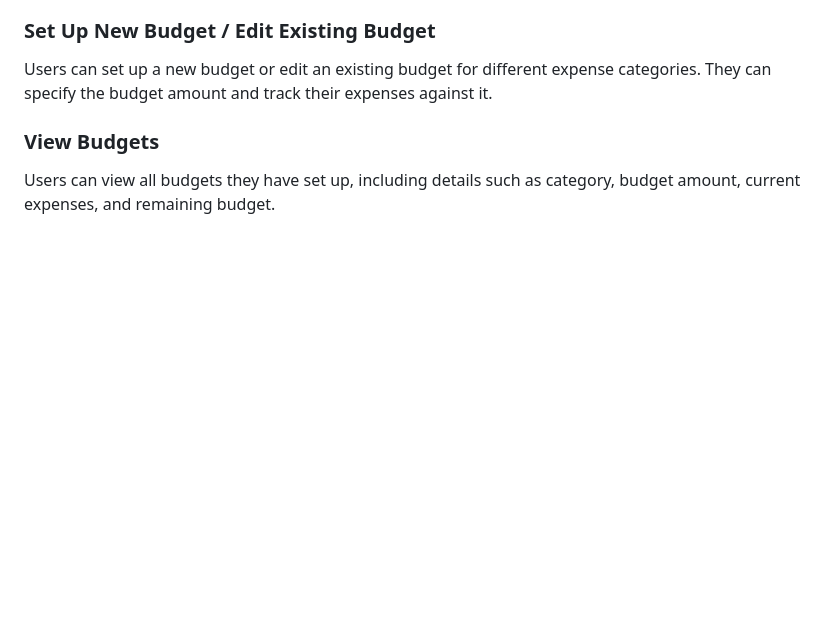
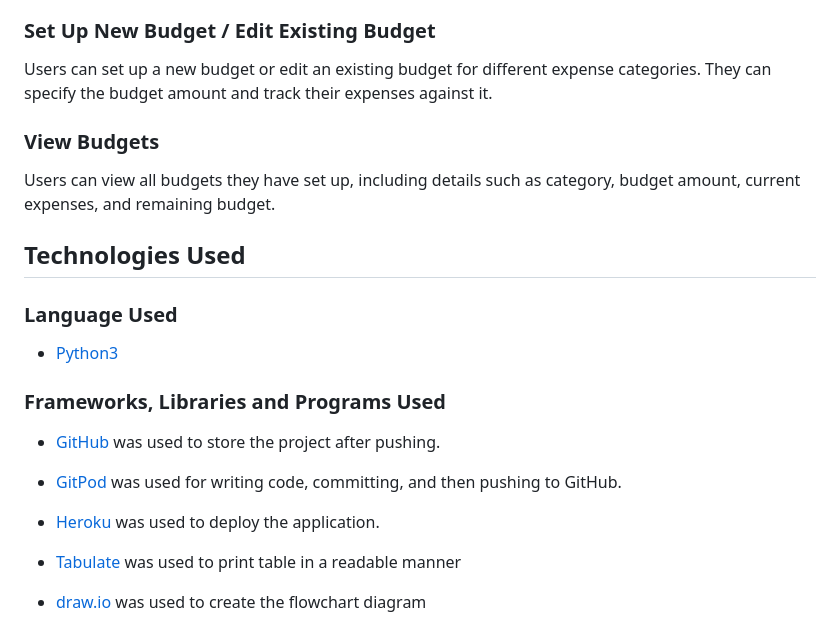
Before and after one commit to Rdawson96/expense-tracker-PP3, a Markdown page: README.md, the part around the change. Drawn GitHub-style; blank space fills up the shorter version.

Commit message:
added technologies used to readme

```diff
--- a/README.md
+++ b/README.md
@@ -71,3 +71,21 @@ Users can set up a new budget or edit an existing budget for different expense c
 
 ### View Budgets
 Users can view all budgets they have set up, including details such as category, budget amount, current expenses, and remaining budget.
+
+## Technologies Used
+
+### Language Used
+
+* [Python3](https://en.wikipedia.org/wiki/Python_(programming_language))
+
+### Frameworks, Libraries and Programs Used
+
+* [GitHub](https://github.com/) was used to store the project after pushing.
+
+* [GitPod](https://gitpod.io/) was used for writing code, committing, and then pushing to GitHub.
+
+* [Heroku](https://id.heroku.com/) was used to deploy the application.
+
+* [Tabulate](https://pypi.org/project/tabulate/) was used to print table in a readable manner
+
+* [draw.io](https://app.diagrams.net/) was used to create the flowchart diagram
```
